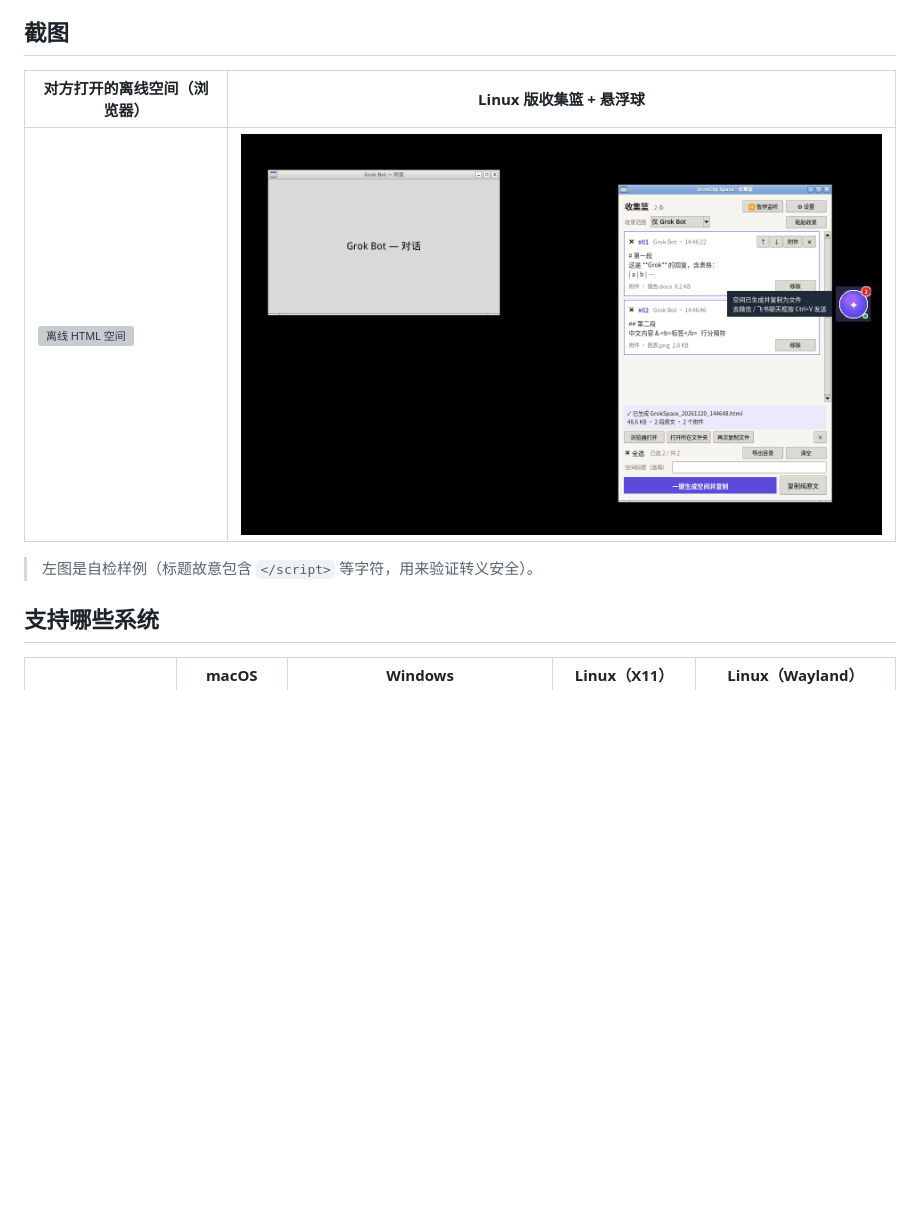
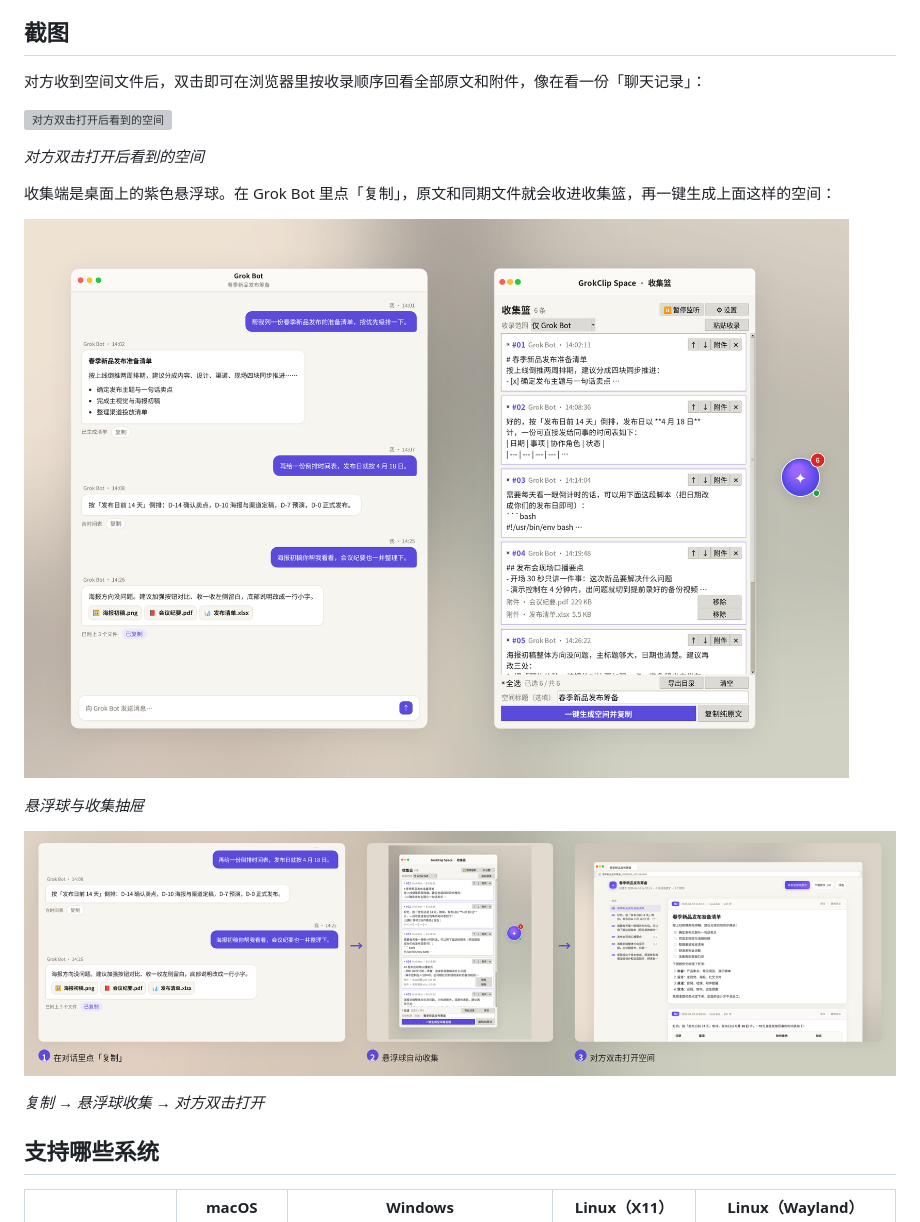
Before and after one commit to jin3102257-ux/grokclip-space, a Markdown page: README.md, the part around the change. Drawn GitHub-style; pictures changed too: docs/images/flow.png (added), docs/images/linux_ui.png (deleted), docs/images/orb_drawer.png (added); blank space fills up the shorter version; grey boxes are pictures that could not be loaded.

Commit message:
docs: 更新 README 截图（分享空间与悬浮球） (#2)
Replace the README screenshots with the shared-space preview, the orb drawer, and the flow diagram, and remove the unused Linux UI image.

Co-authored-by: Cursor Agent <cursoragent@cursor.com>
Co-authored-by: jin3 <jin3102257-ux@users.noreply.github.com>

```diff
--- a/README.md
+++ b/README.md
@@ -17,11 +17,21 @@
 
 ## 截图
 
-| 对方打开的离线空间（浏览器） | Linux 版收集篮 + 悬浮球 |
-| --- | --- |
-| ![离线 HTML 空间](docs/images/space_preview.png) | ![Linux 收集篮](docs/images/linux_ui.png) |
+对方收到空间文件后，双击即可在浏览器里按收录顺序回看全部原文和附件，像在看一份「聊天记录」：
 
-> 左图是自检样例（标题故意包含 `</script>` 等字符，用来验证转义安全）。
+![对方双击打开后看到的空间](docs/images/space_preview.png)
+
+*对方双击打开后看到的空间*
+
+收集端是桌面上的紫色悬浮球。在 Grok Bot 里点「复制」，原文和同期文件就会收进收集篮，再一键生成上面这样的空间：
+
+![悬浮球与收集抽屉](docs/images/orb_drawer.png)
+
+*悬浮球与收集抽屉*
+
+![复制 → 悬浮球收集 → 对方双击打开](docs/images/flow.png)
+
+*复制 → 悬浮球收集 → 对方双击打开*
 
 ## 支持哪些系统
 
```
Also changed, not shown: 1 other file.
